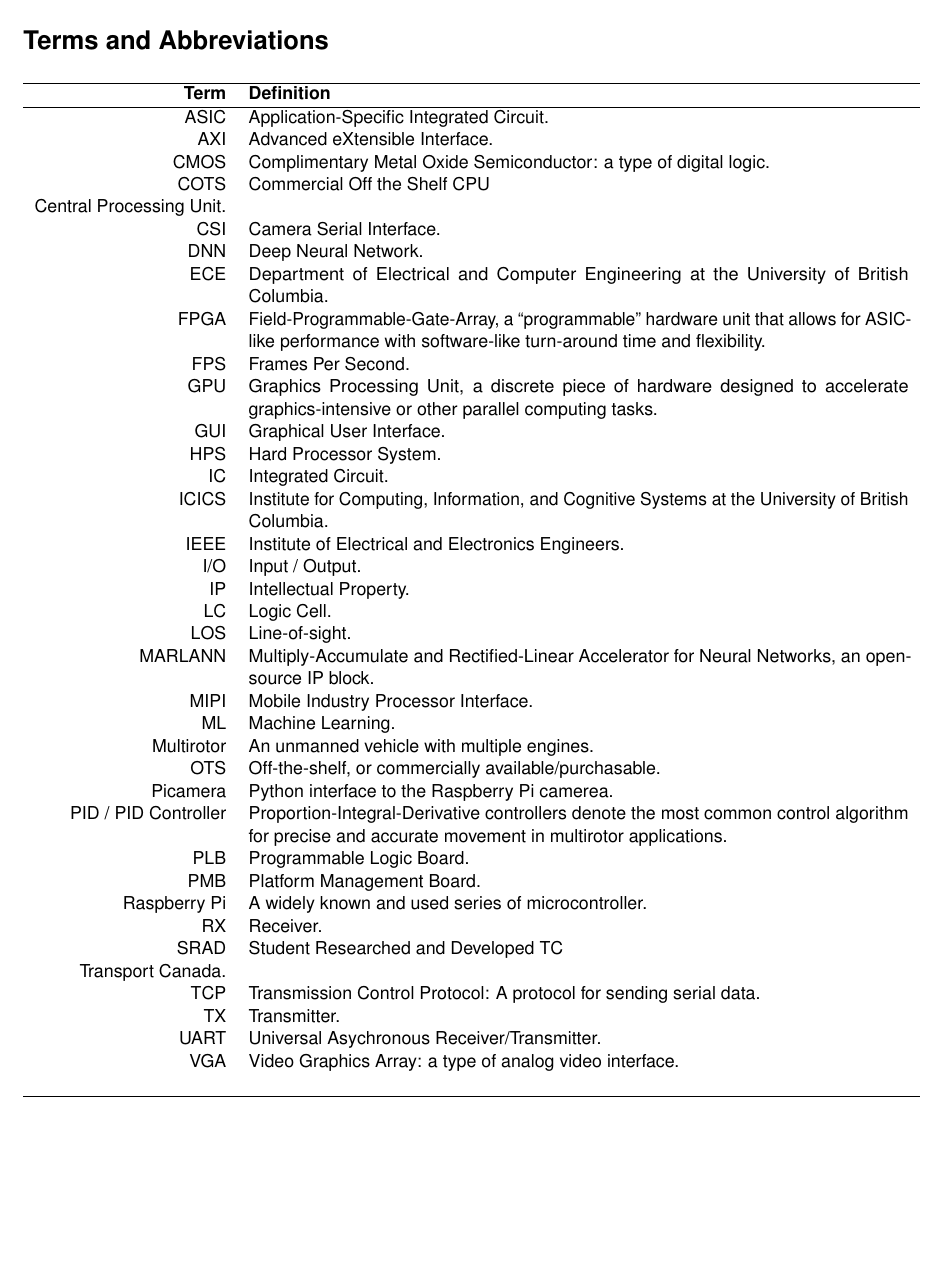
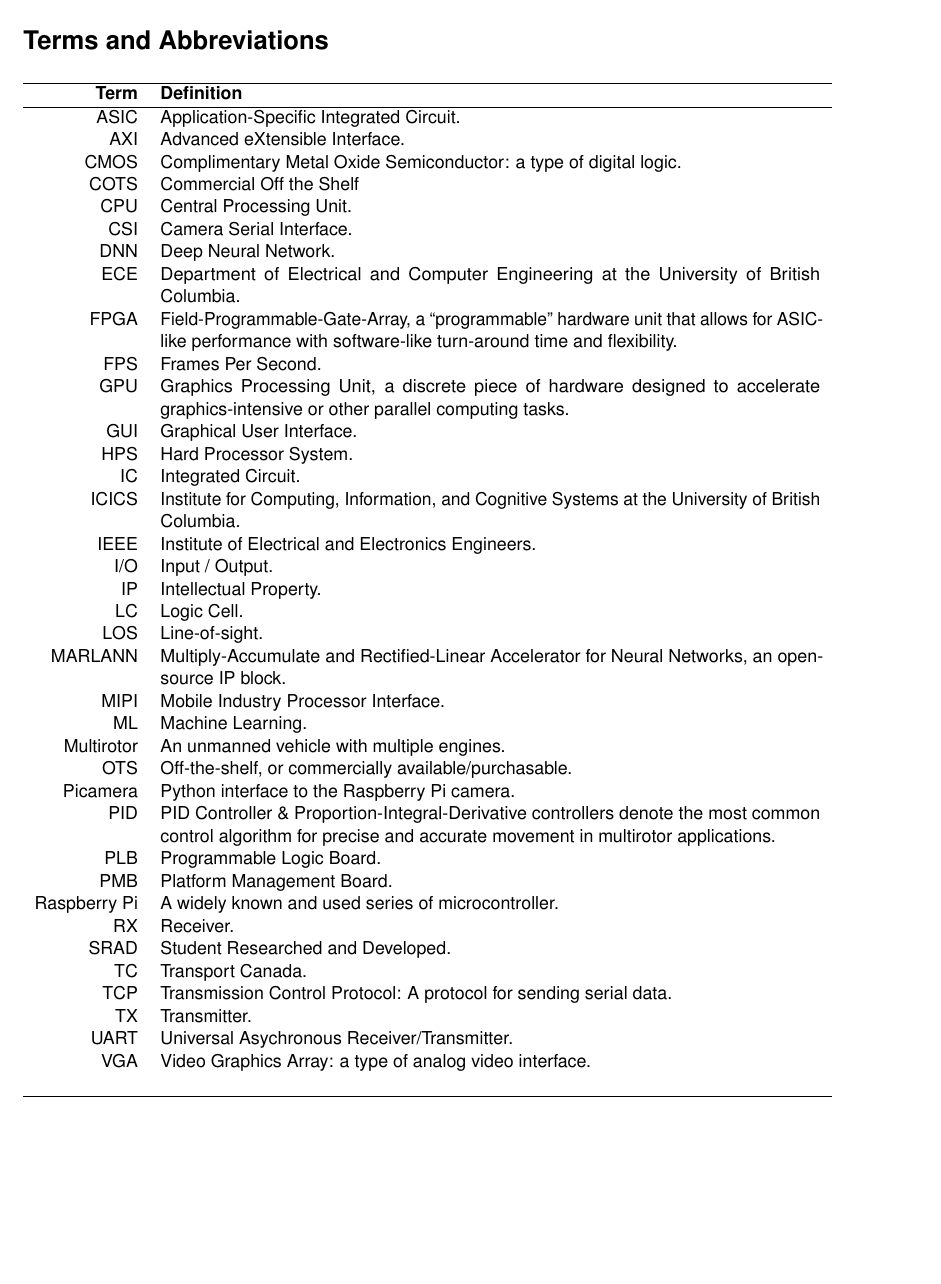
Before and after one commit to Capstone-Skynet/Capstone-Skynet.github.io, a LaTeX document (docs/design/design_document.tex, which reads docs/design/terms_and_abbreviations.tex): part of page 5 of 27, cut so that both start at the same text. Compiled offline with pdfLaTeX.

Commit message:
Fixed broken build

```diff
--- a/docs/design/terms_and_abbreviations.tex
+++ b/docs/design/terms_and_abbreviations.tex
@@ -9,7 +9,7 @@
     ASIC & Application-Specific Integrated Circuit.\\
     AXI & Advanced eXtensible Interface. \\
     CMOS & Complimentary Metal Oxide Semiconductor: a type of digital logic. \\
-    COTS & Commercial Off the Shelf
+    COTS & Commercial Off the Shelf \\
     CPU & Central Processing Unit. \\
     CSI & Camera Serial Interface. \\
     DNN & Deep Neural Network. \\
@@ -31,13 +31,13 @@
     ML & Machine Learning.\\
     Multirotor & An unmanned vehicle with multiple engines. \\
     OTS & Off-the-shelf, or commercially available/purchasable. \\
-    Picamera & Python interface to the Raspberry Pi camerea. \\
-    PID / PID Controller & Proportion-Integral-Derivative controllers denote the most common control algorithm for precise and accurate movement in multirotor applications.\\
+    Picamera & Python interface to the Raspberry Pi camera. \\
+    PID & PID Controller \& Proportion-Integral-Derivative controllers denote the most common control algorithm for precise and accurate movement in multirotor applications.\\
     PLB & Programmable Logic Board. \\
     PMB & Platform Management Board. \\
     Raspberry Pi & A widely known and used series of microcontroller. \\
     RX & Receiver.\\
-    SRAD & Student Researched and Developed
+    SRAD & Student Researched and Developed. \\
     TC & Transport Canada.\\
     TCP & Transmission Control Protocol: A protocol for sending serial data. \\
     TX & Transmitter.\\\
```
